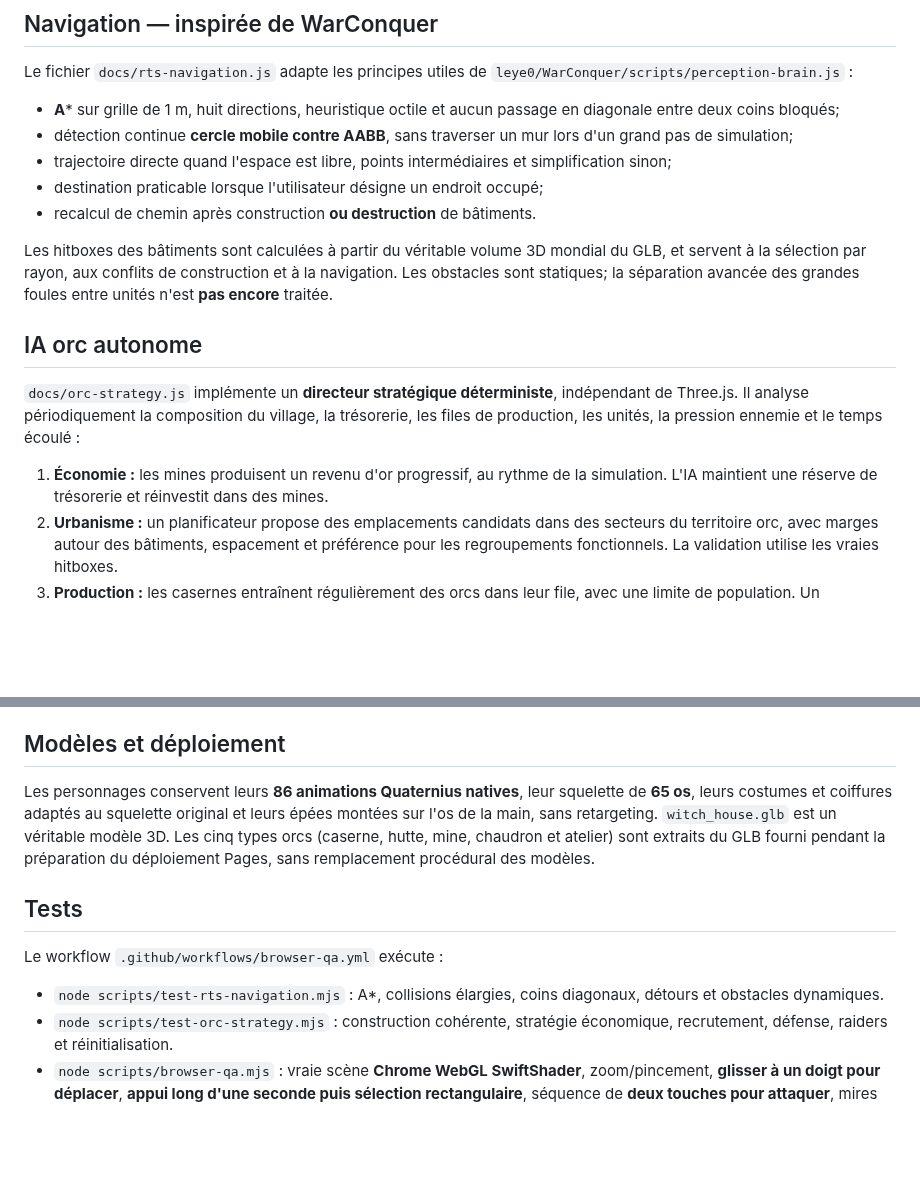
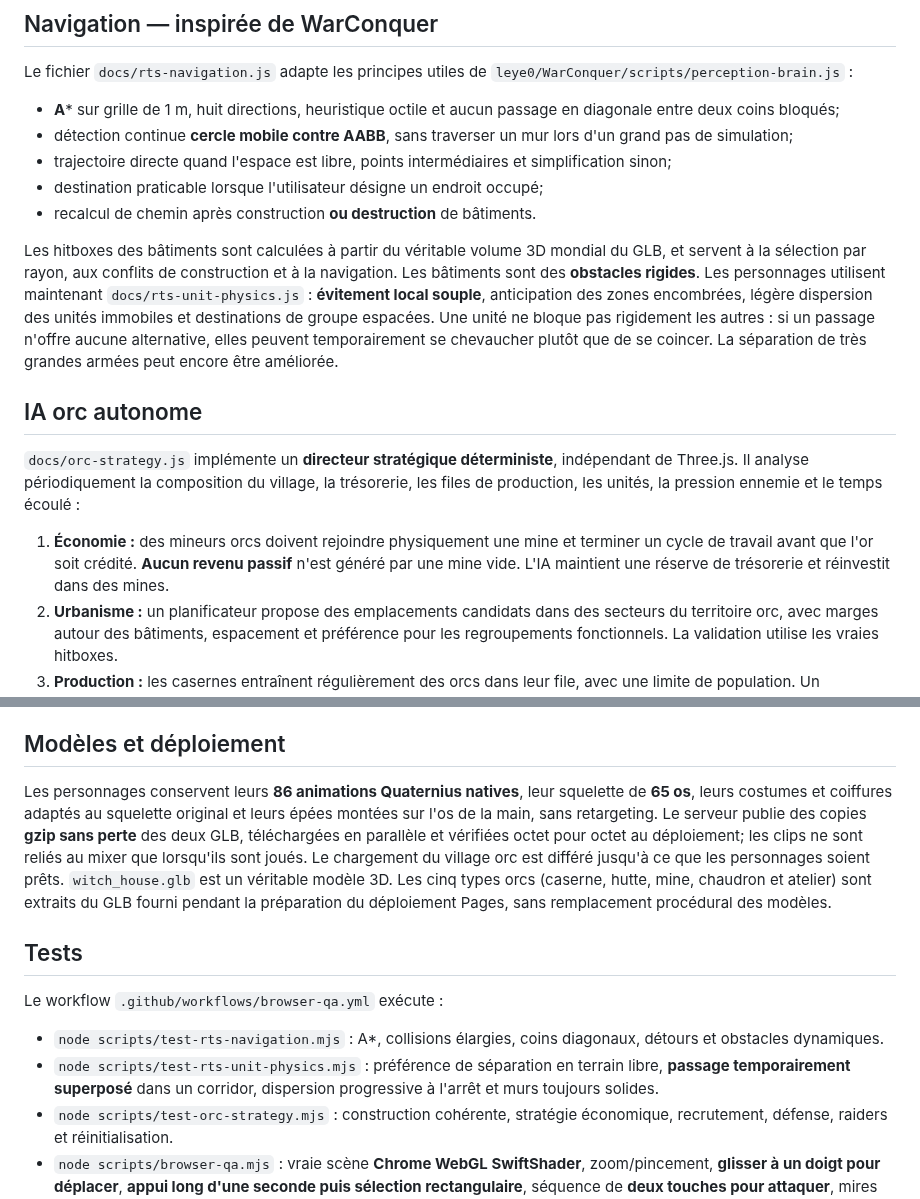
Before and after one commit to leye0/Fighters, a Markdown page: README.md, 2 parts joined by grey strips. Drawn GitHub-style; blank space fills up the shorter version.

Commit message:
Clarify soft RTS crowd avoidance, visible orc mining and lossless character loading

```diff
--- a/README.md
+++ b/README.md
@@ -51,13 +51,13 @@ Le fichier `docs/rts-navigation.js` adapte les principes utiles de `leye0/WarCon
 - destination praticable lorsque l'utilisateur désigne un endroit occupé;
 - recalcul de chemin après construction **ou destruction** de bâtiments.
 
-Les hitboxes des bâtiments sont calculées à partir du véritable volume 3D mondial du GLB, et servent à la sélection par rayon, aux conflits de construction et à la navigation. Les obstacles sont statiques; la séparation avancée des grandes foules entre unités n'est **pas encore** traitée.
+Les hitboxes des bâtiments sont calculées à partir du véritable volume 3D mondial du GLB, et servent à la sélection par rayon, aux conflits de construction et à la navigation. Les bâtiments sont des **obstacles rigides**. Les personnages utilisent maintenant `docs/rts-unit-physics.js` : **évitement local souple**, anticipation des zones encombrées, légère dispersion des unités immobiles et destinations de groupe espacées. Une unité ne bloque pas rigidement les autres : si un passage n'offre aucune alternative, elles peuvent temporairement se chevaucher plutôt que de se coincer. La séparation de très grandes armées peut encore être améliorée.
 
 ## IA orc autonome
 
 `docs/orc-strategy.js` implémente un **directeur stratégique déterministe**, indépendant de Three.js. Il analyse périodiquement la composition du village, la trésorerie, les files de production, les unités, la pression ennemie et le temps écoulé :
 
-1. **Économie :** les mines produisent un revenu d'or progressif, au rythme de la simulation. L'IA maintient une réserve de trésorerie et réinvestit dans des mines.
+1. **Économie :** des mineurs orcs doivent rejoindre physiquement une mine et terminer un cycle de travail avant que l'or soit crédité. **Aucun revenu passif** n'est généré par une mine vide. L'IA maintient une réserve de trésorerie et réinvestit dans des mines.
 2. **Urbanisme :** un planificateur propose des emplacements candidats dans des secteurs du territoire orc, avec marges autour des bâtiments, espacement et préférence pour les regroupements fonctionnels. La validation utilise les vraies hitboxes.
 3. **Production :** les casernes entraînent régulièrement des orcs dans leur file, avec une limite de population. Un ordonnanceur réserve des tours aux constructions et aux améliorations pour éviter que la production militaire ne monopolise les dépenses.
 4. **Défense :** lorsque des sorcières s'approchent du village, les orcs à portée reçoivent des objectifs de défense.
@@ -67,13 +67,14 @@ Cette IA est **un moteur de décisions tactiques et économiques par règles**,
 
 ## Modèles et déploiement
 
-Les personnages conservent leurs **86 animations Quaternius natives**, leur squelette de **65 os**, leurs costumes et coiffures adaptés au squelette original et leurs épées montées sur l'os de la main, sans retargeting. `witch_house.glb` est un véritable modèle 3D. Les cinq types orcs (caserne, hutte, mine, chaudron et atelier) sont extraits du GLB fourni pendant la préparation du déploiement Pages, sans remplacement procédural des modèles.
+Les personnages conservent leurs **86 animations Quaternius natives**, leur squelette de **65 os**, leurs costumes et coiffures adaptés au squelette original et leurs épées montées sur l'os de la main, sans retargeting. Le serveur publie des copies **gzip sans perte** des deux GLB, téléchargées en parallèle et vérifiées octet pour octet au déploiement; les clips ne sont reliés au mixer que lorsqu'ils sont joués. Le chargement du village orc est différé jusqu'à ce que les personnages soient prêts. `witch_house.glb` est un véritable modèle 3D. Les cinq types orcs (caserne, hutte, mine, chaudron et atelier) sont extraits du GLB fourni pendant la préparation du déploiement Pages, sans remplacement procédural des modèles.
 
 ## Tests
 
 Le workflow `.github/workflows/browser-qa.yml` exécute :
 
 - `node scripts/test-rts-navigation.mjs` : A*, collisions élargies, coins diagonaux, détours et obstacles dynamiques.
+- `node scripts/test-rts-unit-physics.mjs` : préférence de séparation en terrain libre, **passage temporairement superposé** dans un corridor, dispersion progressive à l'arrêt et murs toujours solides.
 - `node scripts/test-orc-strategy.mjs` : construction cohérente, stratégie économique, recrutement, défense, raiders et réinitialisation.
 - `node scripts/browser-qa.mjs` : vraie scène **Chrome WebGL SwiftShader**, zoom/pincement, **glisser à un doigt pour déplacer**, **appui long d'une seconde puis sélection rectangulaire**, séquence de **deux touches pour attaquer**, mires bleues et rouges à durée de vie limitée, stabilité des menus, production et améliorations avec vrais GLB, collisions, **destruction des bâtiments par les deux factions** et **village orc bâti automatiquement**. Le test enregistre également des captures desktop et mobile.
 
```
